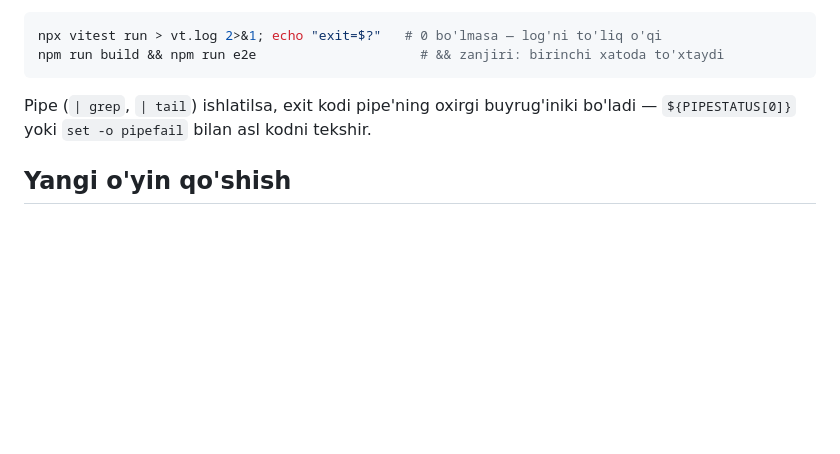
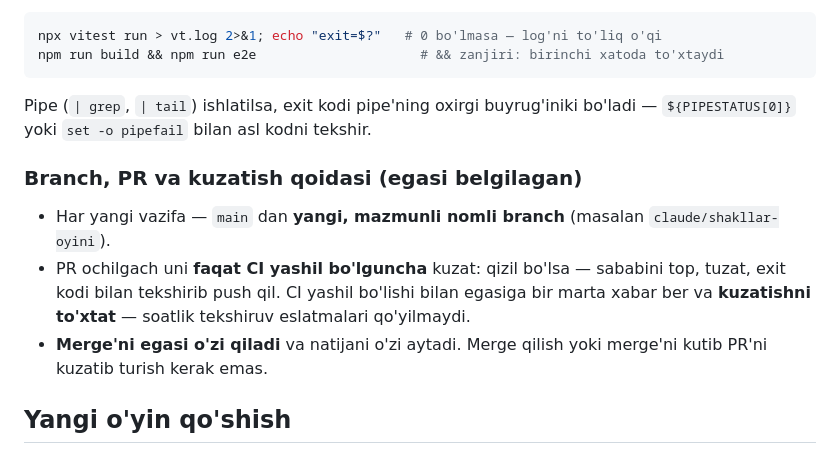
Before and after one commit to Shohruh459/Bilimli-bolajon, a Markdown page: CLAUDE.md, the part around the change. GitHub-like rendering; blank space fills up the shorter version.

Commit message:
docs(CLAUDE.md): PR faqat CI yashil bo'lguncha kuzatiladi, merge'ni egasi qiladi
Co-Authored-By: Claude Opus 5.5 <noreply@anthropic.com>
Claude-Session: https://claude.ai/code/session_015tgqjYmYUEnnRwcvjitzMo

```diff
--- a/CLAUDE.md
+++ b/CLAUDE.md
@@ -177,6 +177,15 @@ npm run build && npm run e2e                     # && zanjiri: birinchi xatoda t
 Pipe (`| grep`, `| tail`) ishlatilsa, exit kodi pipe'ning oxirgi buyrug'iniki bo'ladi —
 `${PIPESTATUS[0]}` yoki `set -o pipefail` bilan asl kodni tekshir.
 
+### Branch, PR va kuzatish qoidasi (egasi belgilagan)
+
+- Har yangi vazifa — `main` dan **yangi, mazmunli nomli branch** (masalan `claude/shakllar-oyini`).
+- PR ochilgach uni **faqat CI yashil bo'lguncha** kuzat: qizil bo'lsa — sababini top, tuzat,
+  exit kodi bilan tekshirib push qil. CI yashil bo'lishi bilan egasiga bir marta xabar ber va
+  **kuzatishni to'xtat** — soatlik tekshiruv eslatmalari qo'yilmaydi.
+- **Merge'ni egasi o'zi qiladi** va natijani o'zi aytadi. Merge qilish yoki merge'ni kutib
+  PR'ni kuzatib turish kerak emas.
+
 ## Yangi o'yin qo'shish
 
 **"Topish" turidagi o'yin** (X ni top!): `content/<mavzu>.ts` (toifalar + darajalar),
```
